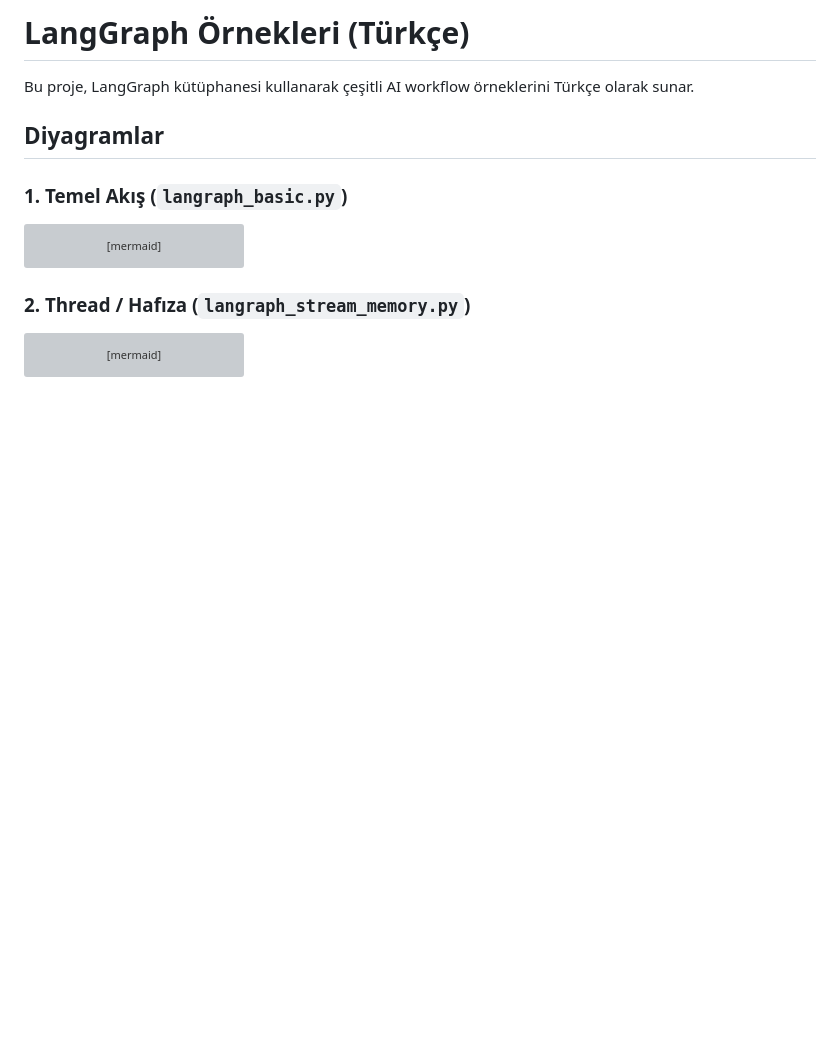
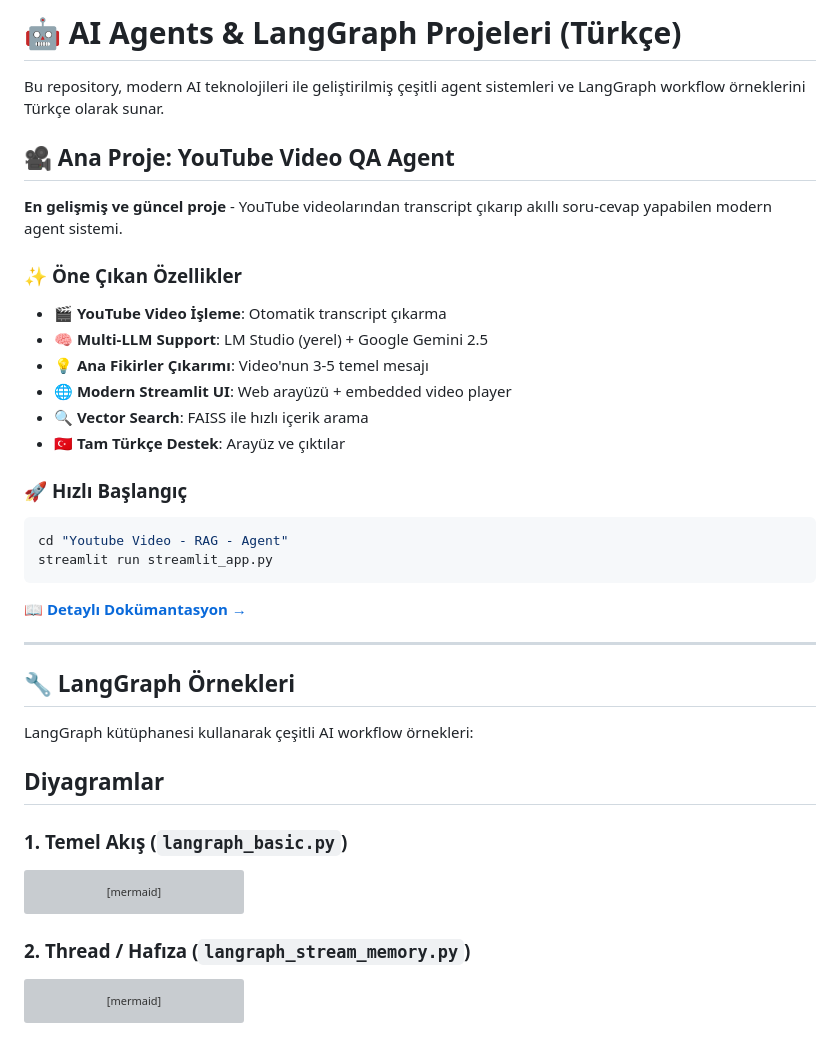
Before and after one commit to emredeveloper/Agents-Notebooks, a Markdown page: README.md, the part around one of its changes. GitHub-like rendering; blank space fills up the shorter version; grey boxes are pictures that could not be loaded.

````diff
--- a/README.md
+++ b/README.md
@@ -1,6 +1,32 @@
-# LangGraph Örnekleri (Türkçe)
+# 🤖 AI Agents & LangGraph Projeleri (Türkçe)
 
-Bu proje, LangGraph kütüphanesi kullanarak çeşitli AI workflow örneklerini Türkçe olarak sunar.
+Bu repository, modern AI teknolojileri ile geliştirilmiş çeşitli agent sistemleri ve LangGraph workflow örneklerini Türkçe olarak sunar.
+
+## 🎥 **Ana Proje: YouTube Video QA Agent**
+
+**En gelişmiş ve güncel proje** - YouTube videolarından transcript çıkarıp akıllı soru-cevap yapabilen modern agent sistemi.
+
+### ✨ **Öne Çıkan Özellikler**
+- 🎬 **YouTube Video İşleme**: Otomatik transcript çıkarma
+- 🧠 **Multi-LLM Support**: LM Studio (yerel) + Google Gemini 2.5
+- 💡 **Ana Fikirler Çıkarımı**: Video'nun 3-5 temel mesajı
+- 🌐 **Modern Streamlit UI**: Web arayüzü + embedded video player
+- 🔍 **Vector Search**: FAISS ile hızlı içerik arama
+- 🇹🇷 **Tam Türkçe Destek**: Arayüz ve çıktılar
+
+### 🚀 **Hızlı Başlangıç**
+```bash
+cd "Youtube Video - RAG - Agent"
+streamlit run streamlit_app.py
+```
+
+📖 **[Detaylı Dokümantasyon →](Youtube%20Video%20-%20RAG%20-%20Agent/README_youtube_qa.md)**
+
+---
+
+## 🔧 **LangGraph Örnekleri**
+
+LangGraph kütüphanesi kullanarak çeşitli AI workflow örnekleri:
 
 ## Diyagramlar
 
````
Also changed, not shown: other parts of README.md (+82 -16 lines).
